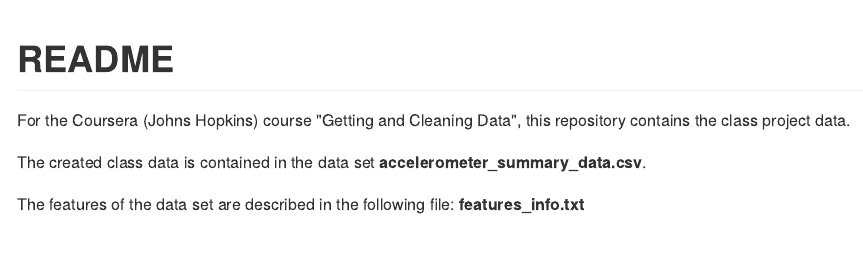
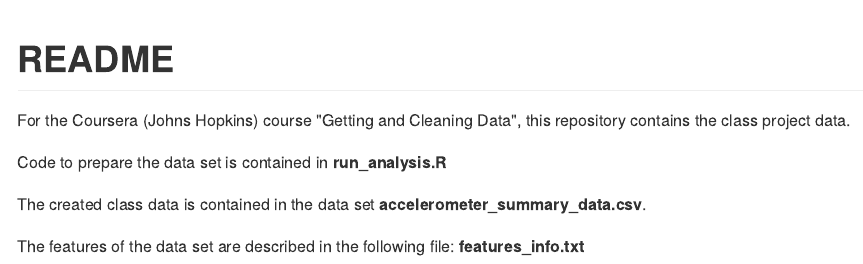
Before and after one commit to jimthompson5802/GetData, an R Markdown document (README.Rmd): the page in a window 1100 px wide, from its top. The pictures show the output file README.md that the author committed with the source, drawn offline in the style of GitHub.

Commit message:
added comment on R code

```diff
--- a/README.Rmd
+++ b/README.Rmd
@@ -8,6 +8,8 @@
 
 For the Coursera (Johns Hopkins) course "Getting and Cleaning Data", this repository contains the class project data.
 
+Code to prepare the data set is contained in **run_analysis.R**
+
 The created class data is contained in the data set **accelerometer_summary_data.csv**.
 
 The features of the data set are described in the following file: **features_info.txt**
```
Also changed, not shown: README.md.
